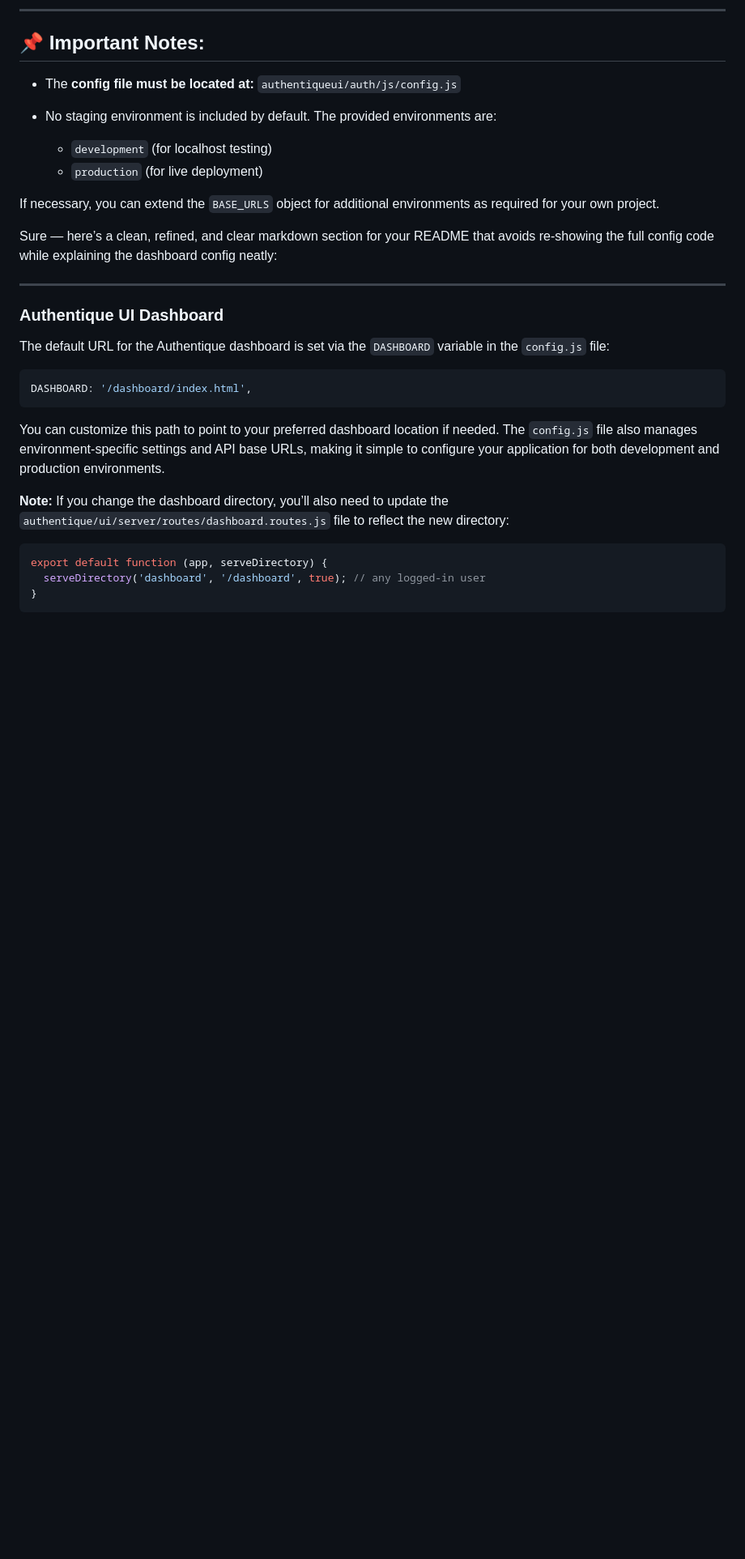
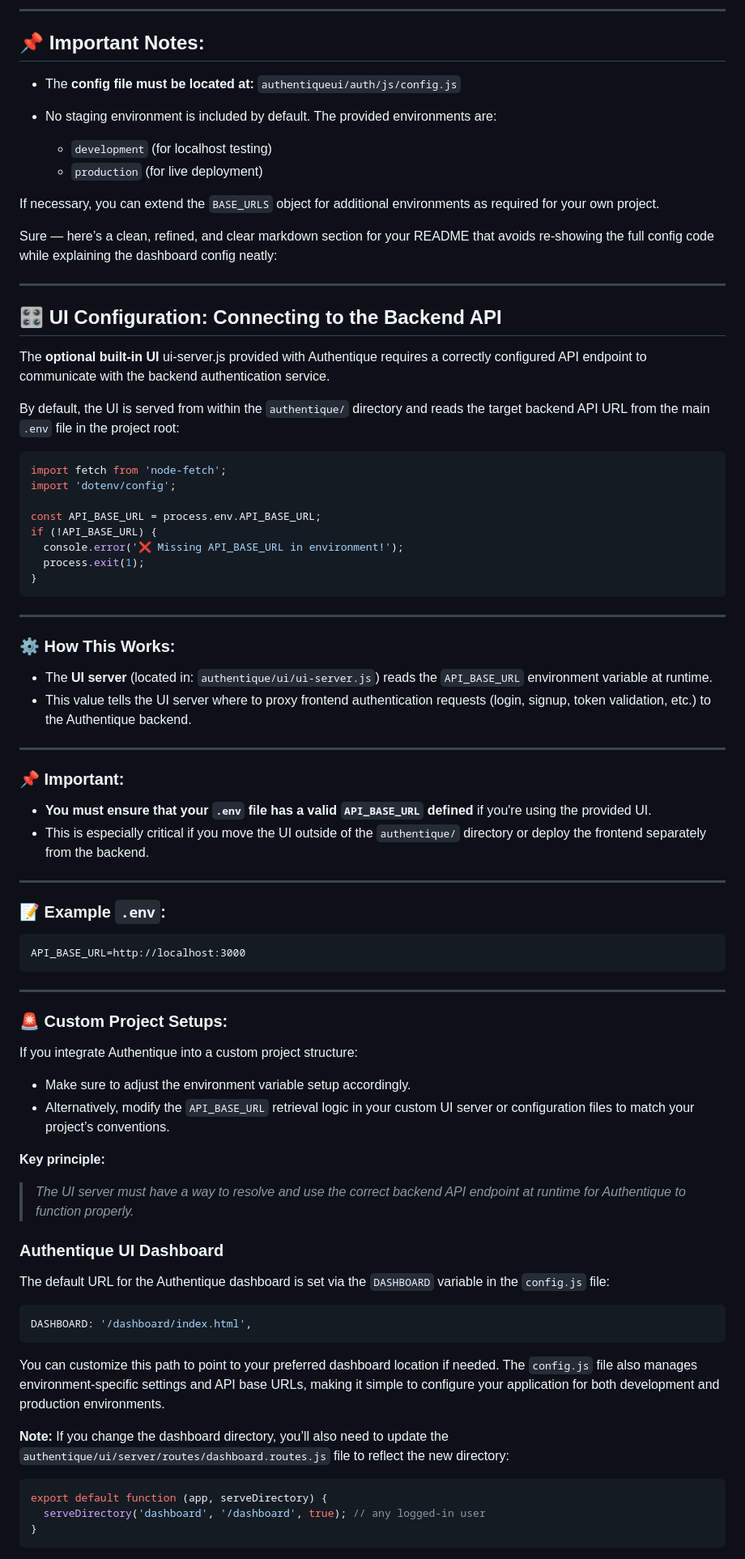
Before and after one commit to Gugulethu-Nyoni/authentique, a Markdown page: README.md, the part around the change. Shown at 81% size. GitHub-like rendering; blank space fills up the shorter version.

````diff
--- a/README.md
+++ b/README.md
@@ -506,6 +506,60 @@ Sure — here’s a clean, refined, and clear markdown section for your README t
 
 ---
 
+## 🎛️ UI Configuration: Connecting to the Backend API
+
+The **optional built-in UI** ui-server.js provided with Authentique requires a correctly configured API endpoint to communicate with the backend authentication service.
+
+By default, the UI is served from within the `authentique/` directory and reads the target backend API URL from the main `.env` file in the project root:
+
+```javascript
+import fetch from 'node-fetch';
+import 'dotenv/config';
+
+const API_BASE_URL = process.env.API_BASE_URL;
+if (!API_BASE_URL) {
+  console.error('❌ Missing API_BASE_URL in environment!');
+  process.exit(1);
+}
+```
+
+---
+
+### ⚙️ How This Works:
+
+* The **UI server** (located in: `authentique/ui/ui-server.js`) reads the `API_BASE_URL` environment variable at runtime.
+* This value tells the UI server where to proxy frontend authentication requests (login, signup, token validation, etc.) to the Authentique backend.
+
+---
+
+### 📌 Important:
+
+* **You must ensure that your `.env` file has a valid `API_BASE_URL` defined** if you're using the provided UI.
+* This is especially critical if you move the UI outside of the `authentique/` directory or deploy the frontend separately from the backend.
+
+---
+
+### 📝 Example `.env`:
+
+```
+API_BASE_URL=http://localhost:3000
+```
+
+---
+
+### 🚨 Custom Project Setups:
+
+If you integrate Authentique into a custom project structure:
+
+* Make sure to adjust the environment variable setup accordingly.
+* Alternatively, modify the `API_BASE_URL` retrieval logic in your custom UI server or configuration files to match your project’s conventions.
+
+**Key principle:**
+
+> *The UI server must have a way to resolve and use the correct backend API endpoint at runtime for Authentique to function properly.*
+
+
+
 ### **Authentique UI Dashboard**
 
 The default URL for the Authentique dashboard is set via the `DASHBOARD` variable in the `config.js` file:
````
